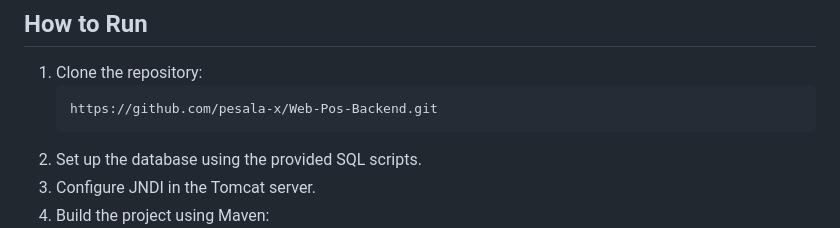
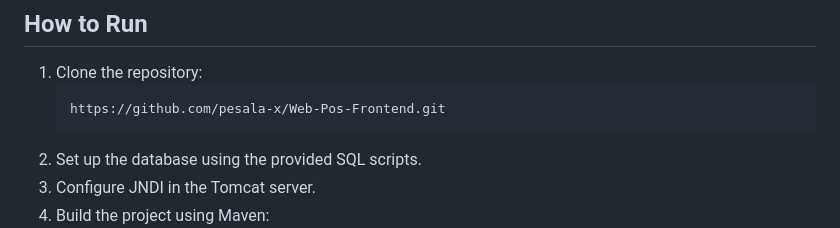
Before and after one commit to pesala-x/Web-Pos-Frontend, a Markdown page: README.md, the part around the change. Drawn GitHub-style.

````diff
--- a/README.md
+++ b/README.md
@@ -77,7 +77,7 @@ The project follows best coding practices, including:
 
 1. Clone the repository:
    ```bash
-   https://github.com/pesala-x/Web-Pos-Backend.git
+   https://github.com/pesala-x/Web-Pos-Frontend.git
    ```
 2. Set up the database using the provided SQL scripts.
 3. Configure JNDI in the Tomcat server.
````
